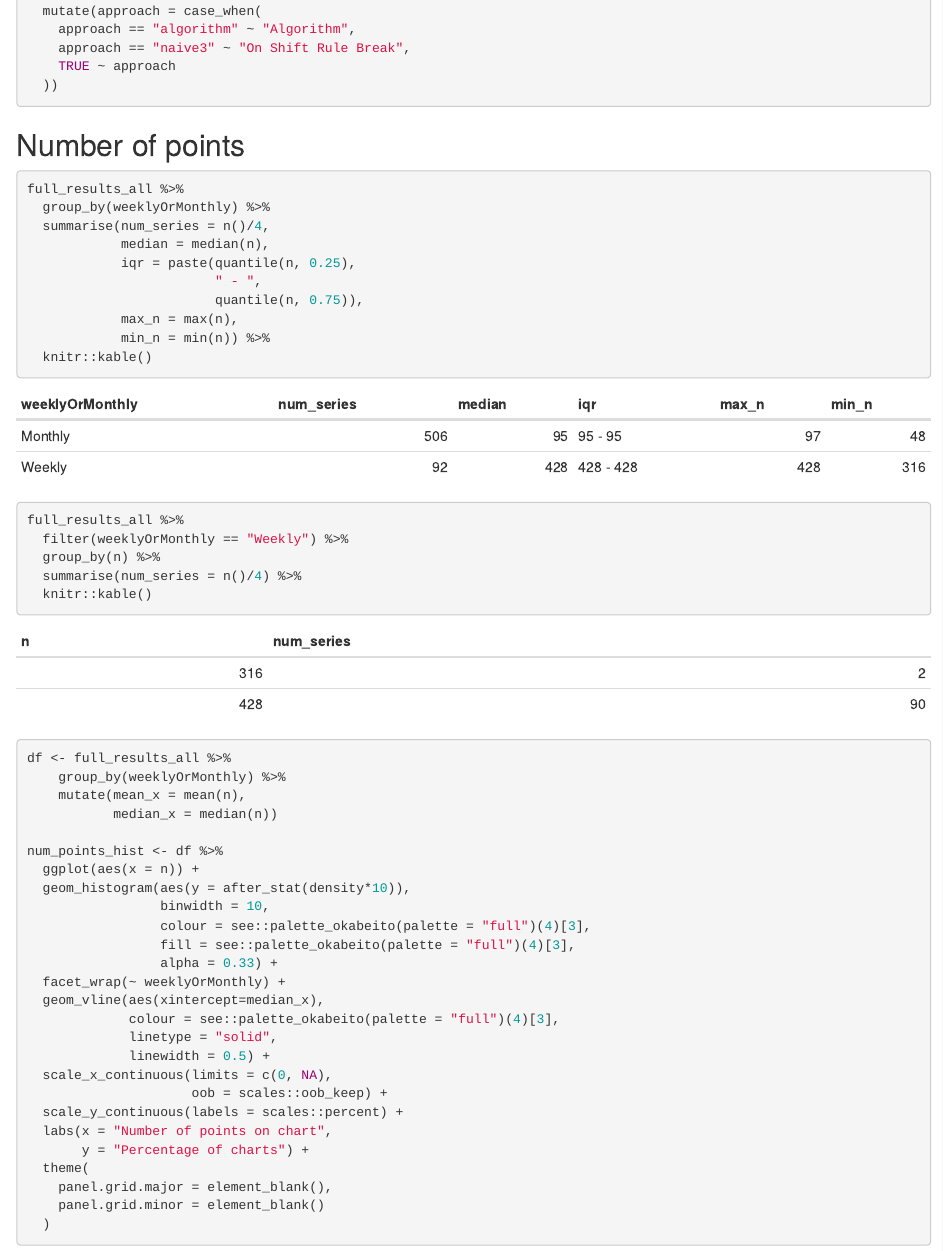
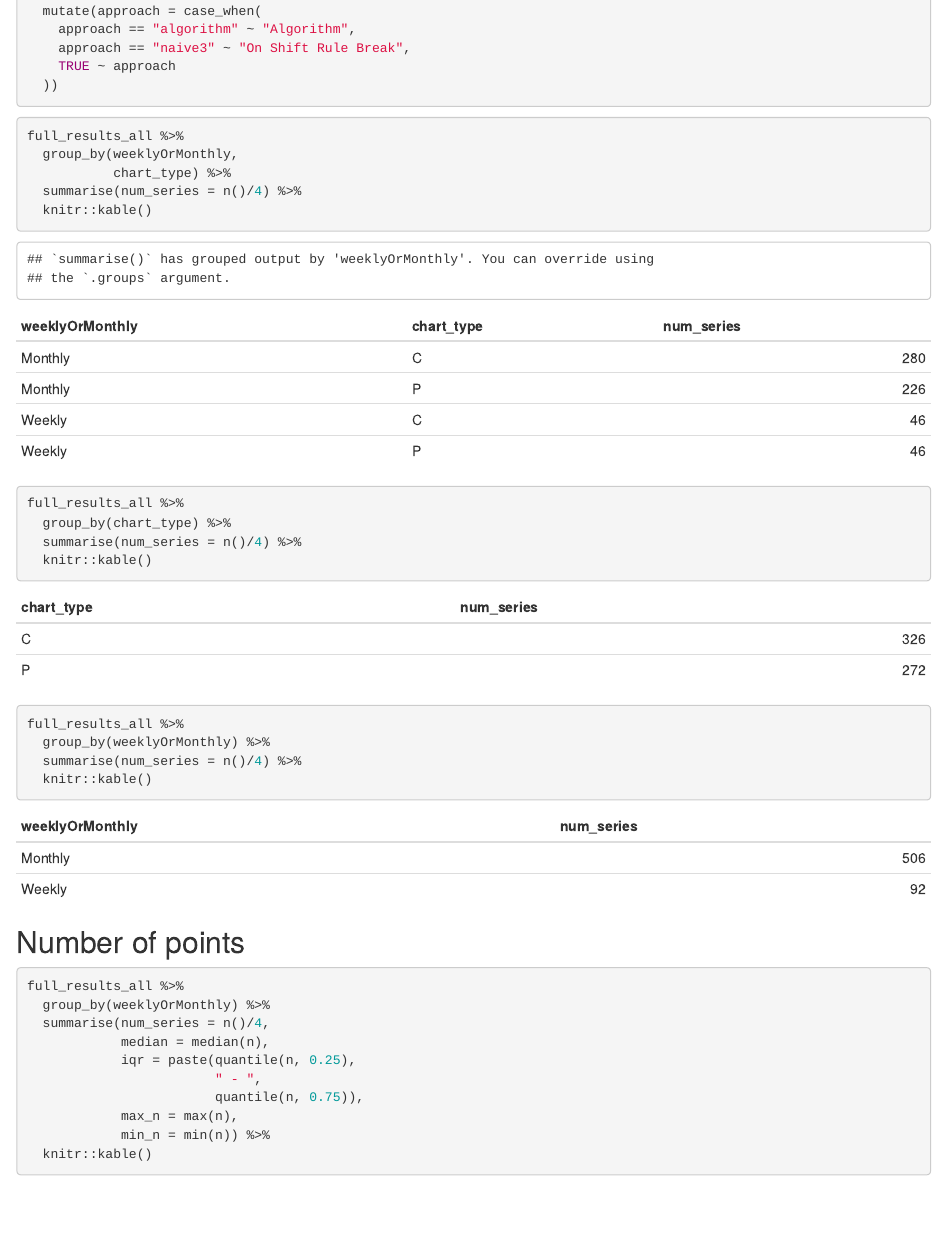
Before and after one commit to ImogenConnorHelleur/autospc-results, an R Markdown document (R/results_analysis.Rmd): the page in a window 1100 px wide, from 680 px down. Rendered offline with R 4.5, knitr and Pandoc, with nearby package versions; some code elsewhere in the file could not run offline.

Commit message:
Add summary of number of series by weeklyOrMonthly and chart_type

````diff
--- a/R/results_analysis.Rmd
+++ b/R/results_analysis.Rmd
@@ -38,6 +38,24 @@ full_results_all <- full_results_all %>%
     TRUE ~ approach
   ))
 
+```
+
+```{r}
+full_results_all %>%
+  group_by(weeklyOrMonthly,
+           chart_type) %>%
+  summarise(num_series = n()/4) %>%
+  knitr::kable()
+
+full_results_all %>%
+  group_by(chart_type) %>%
+  summarise(num_series = n()/4) %>%
+  knitr::kable()
+
+full_results_all %>%
+  group_by(weeklyOrMonthly) %>%
+  summarise(num_series = n()/4) %>%
+  knitr::kable()
 ```
 
 ## Number of points
````
